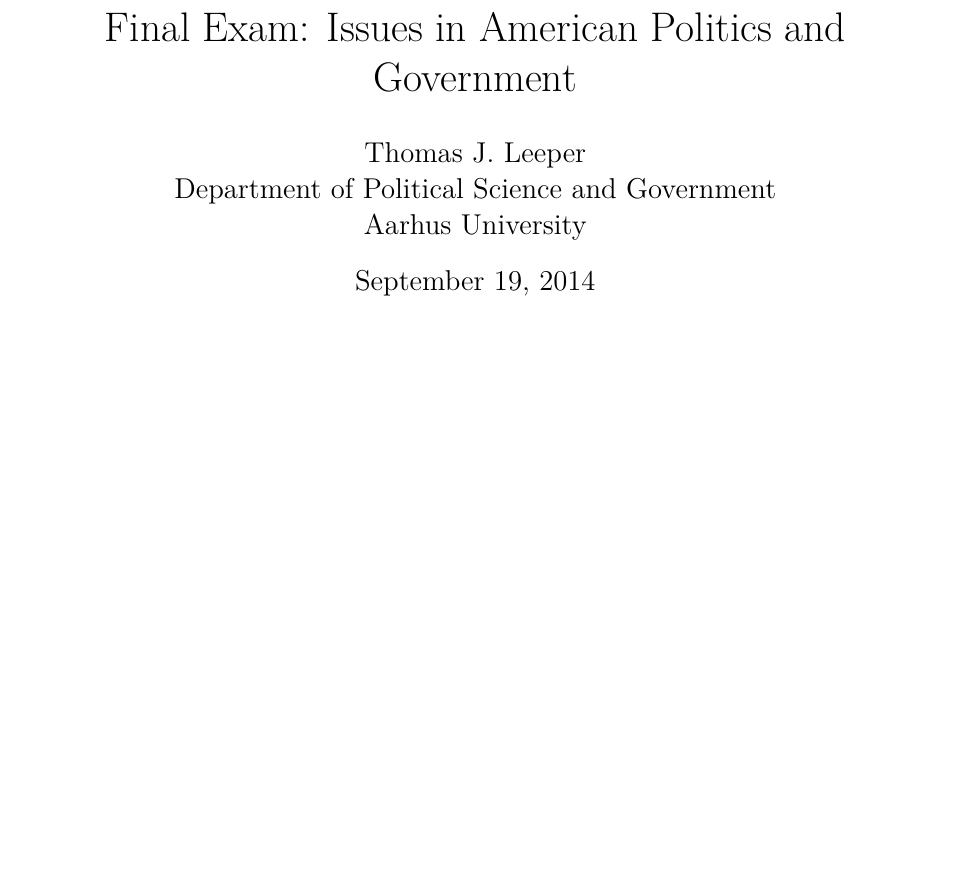
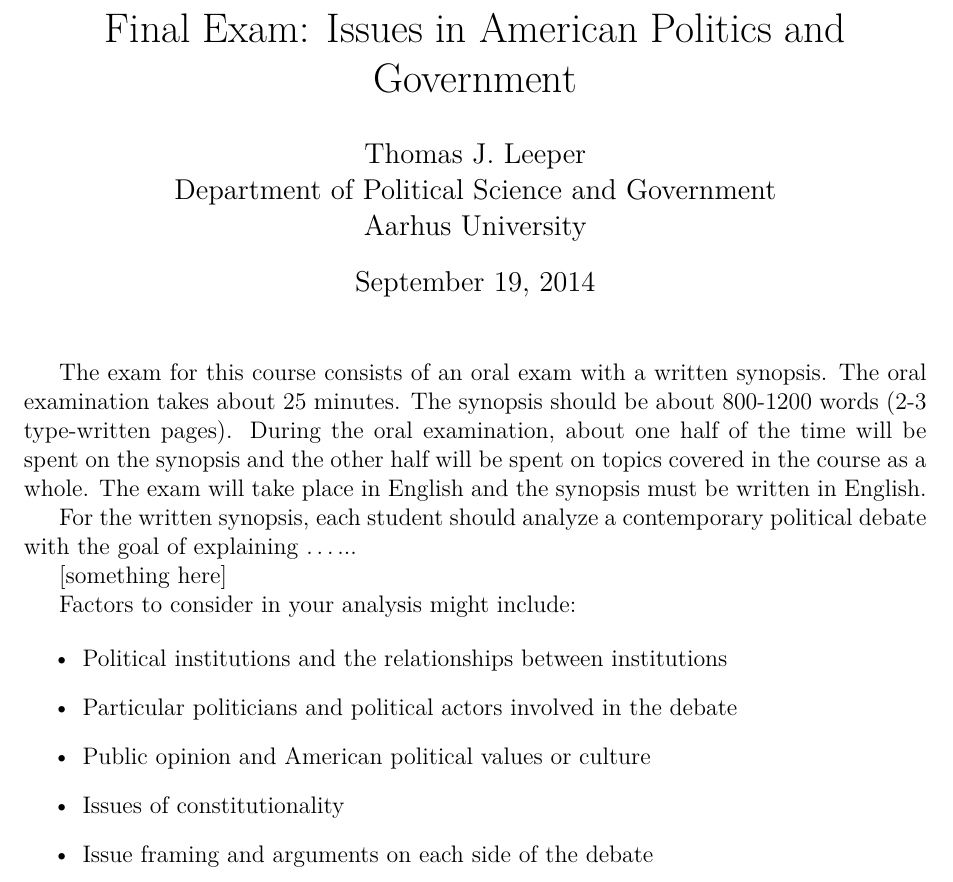
Before and after one commit to leeper/ampolcourse, a LaTeX problem sheet (Exam/Exam.tex): part of the page, cut so that both start at the same text, the shorter picture padded with empty space. Compiled offline with pdfLaTeX.

Commit message:
start exam outline

```diff
--- a/Exam/Exam.tex
+++ b/Exam/Exam.tex
@@ -23,8 +23,24 @@
 Aarhus University}
 
 \begin{document}
+
 \maketitle
 
+The exam for this course consists of an oral exam with a written synopsis. The oral examination takes about 25 minutes. The synopsis should be about 800-1200 words (2-3 type-written pages). During the oral examination, about one half of the time will be spent on the synopsis and the other half will be spent on topics covered in the course as a whole. The exam will take place in English and the synopsis must be written in English.
+
+For the written synopsis, each student should analyze a contemporary political debate with the goal of explaining \dots...
+
+[something here]
+
+Factors to consider in your analysis might include:
+
+\begin{itemize}
+\item Political institutions and the relationships between institutions
+\item Particular politicians and political actors involved in the debate
+\item Public opinion and American political values or culture
+\item Issues of constitutionality
+\item Issue framing and arguments on each side of the debate
+\end{itemize}
 
 
 \end{document}
```
